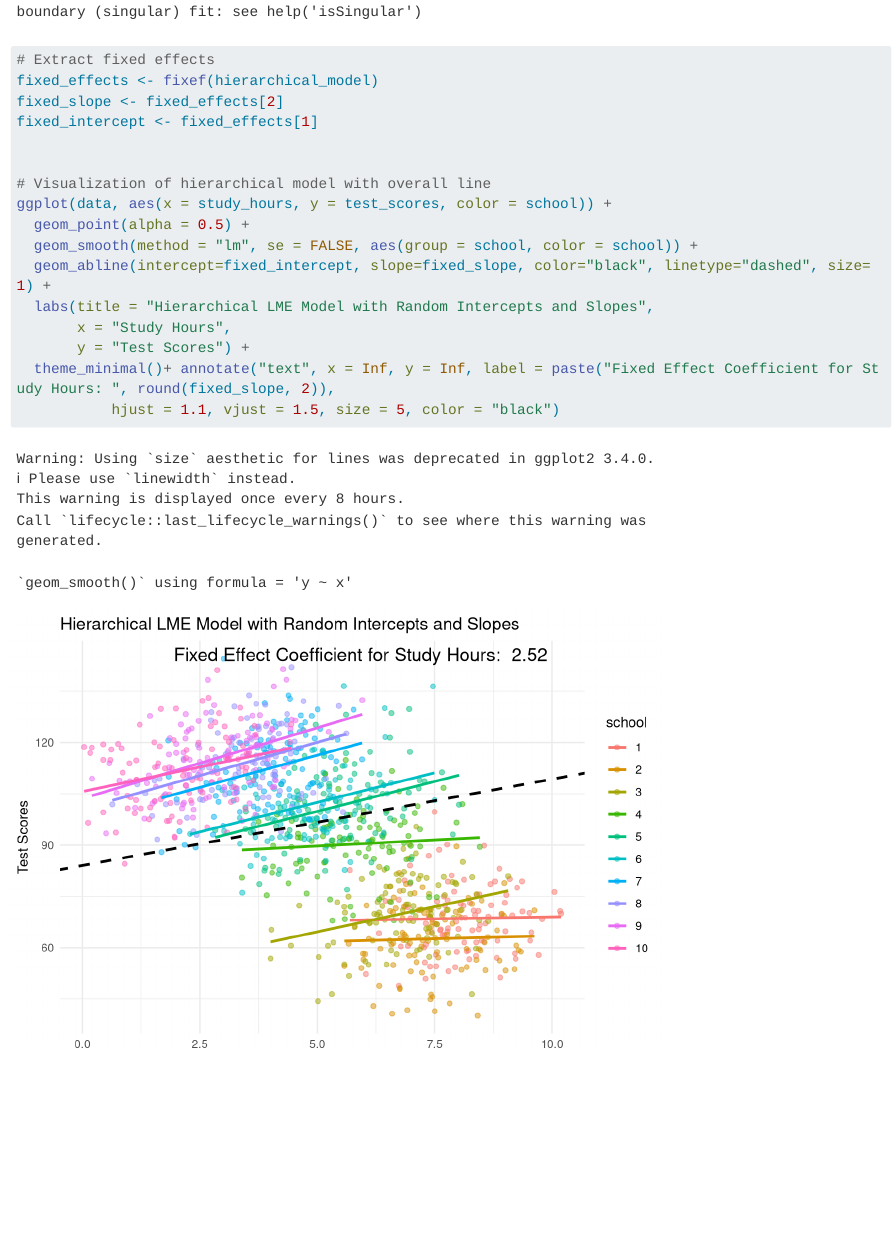
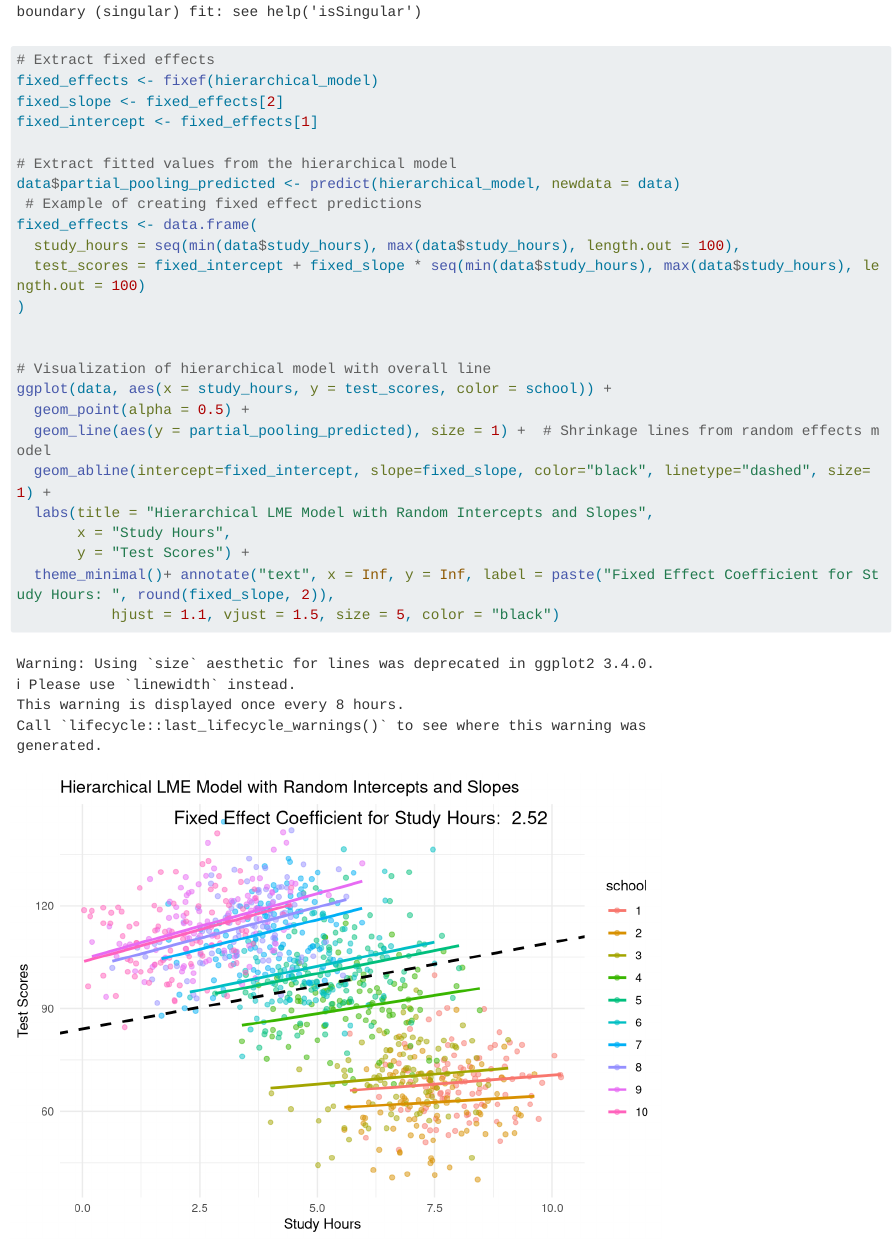
Before and after one commit to transatlantic-comppsych/modelling_mondays, a Quarto document (Hierarchical_LME_models.qmd): the page in a window 1100 px wide, from 16320 px down. Rendered offline with R 4.5, knitr and Pandoc in place of Quarto, with nearby package versions; long lines of code are wrapped.

Commit message:
Update Hierarchical_LME_models.qmd

```diff
--- a/Hierarchical_LME_models.qmd
+++ b/Hierarchical_LME_models.qmd
@@ -297,11 +295,19 @@ fixed_effects <- fixef(hierarchical_model)
 fixed_slope <- fixed_effects[2]
 fixed_intercept <- fixed_effects[1]
 
+# Extract fitted values from the hierarchical model
+data$partial_pooling_predicted <- predict(hierarchical_model, newdata = data)
+ # Example of creating fixed effect predictions
+fixed_effects <- data.frame(
+  study_hours = seq(min(data$study_hours), max(data$study_hours), length.out = 100),
+  test_scores = fixed_intercept + fixed_slope * seq(min(data$study_hours), max(data$study_hours), length.out = 100)
+)
+
 
 # Visualization of hierarchical model with overall line
 ggplot(data, aes(x = study_hours, y = test_scores, color = school)) +
   geom_point(alpha = 0.5) +
-  geom_smooth(method = "lm", se = FALSE, aes(group = school, color = school)) +
+  geom_line(aes(y = partial_pooling_predicted), size = 1) +  # Shrinkage lines from random effects model
   geom_abline(intercept=fixed_intercept, slope=fixed_slope, color="black", linetype="dashed", size=1) +
   labs(title = "Hierarchical LME Model with Random Intercepts and Slopes",
        x = "Study Hours",
```
Also changed, not shown: Hierarchical_LME_models.qmd (5 more changed lines).
